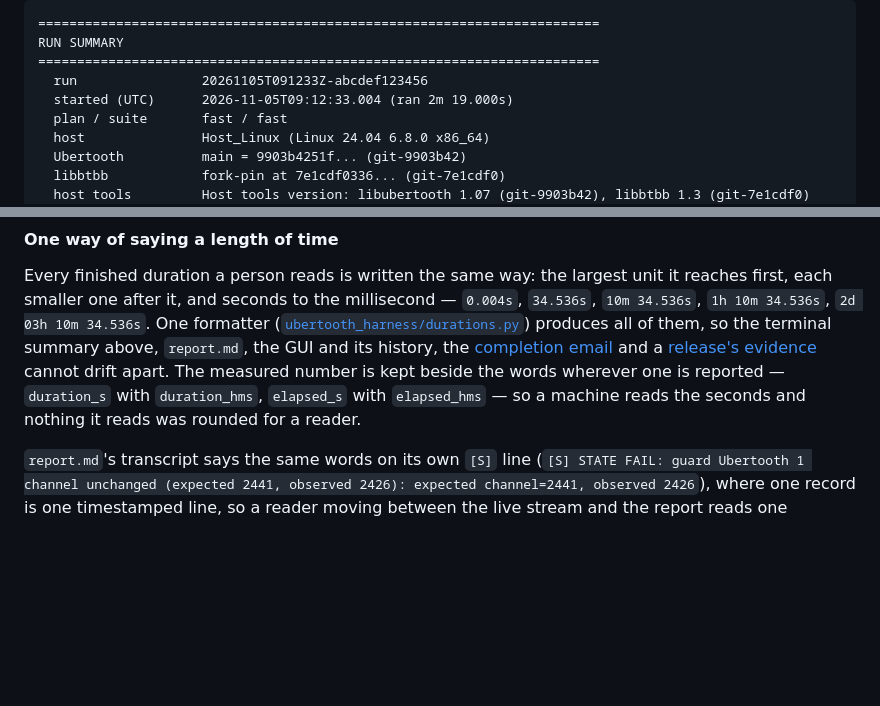
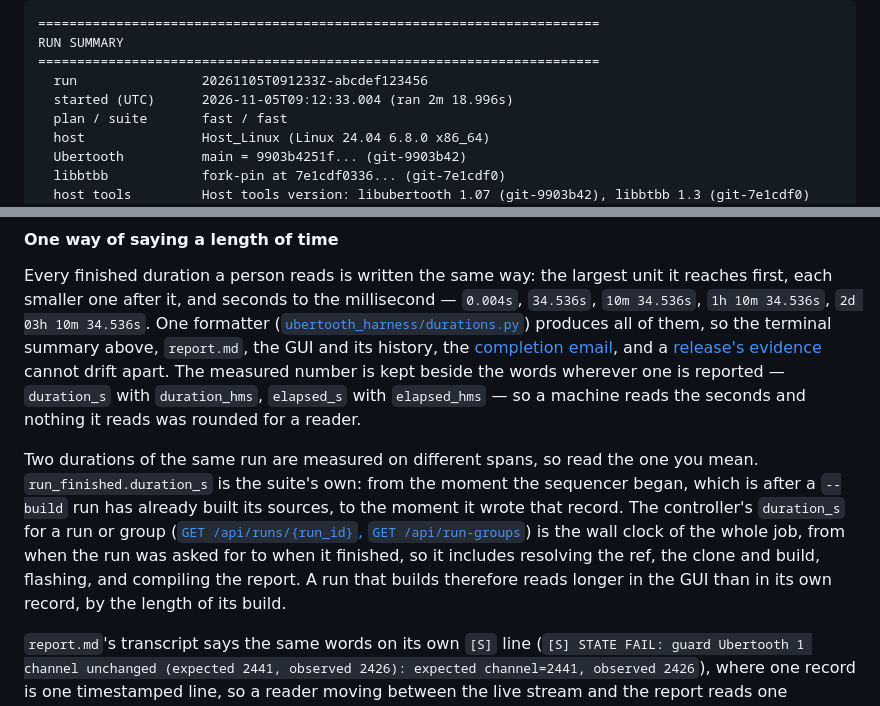
Before and after one commit to SqueakyFloors/ubertooth-test-harness, a Markdown page: docs/reference/run-records.md, 2 parts joined by grey strips. GitHub-like rendering; blank space fills up the shorter version.

```diff
--- a/docs/reference/run-records.md
+++ b/docs/reference/run-records.md
@@ -205,7 +205,7 @@ the firmware it was verified on, the totals, and the verdict.
 RUN SUMMARY
 ========================================================================
   run                20261105T091233Z-abcdef123456
-  started (UTC)      2026-11-05T09:12:33.004 (ran 2m 19.000s)
+  started (UTC)      2026-11-05T09:12:33.004 (ran 2m 18.996s)
   plan / suite       fast / fast
   host               Host_Linux (Linux 24.04 6.8.0 x86_64)
   Ubertooth          main = 9903b4251f... (git-9903b42)
@@ -237,11 +237,22 @@ millisecond — `0.004s`, `34.536s`, `10m 34.536s`, `1h 10m 34.536s`,
 `2d 03h 10m 34.536s`. One formatter
 ([`ubertooth_harness/durations.py`](../../ubertooth_harness/durations.py))
 produces all of them, so the terminal summary above, `report.md`, the GUI and
-its history, the [completion email](../guide/notifications.md) and a
+its history, the [completion email](../guide/notifications.md), and a
 [release's evidence](release-evidence.md) cannot drift apart. The measured
 number is kept beside the words wherever one is reported — `duration_s` with
 `duration_hms`, `elapsed_s` with `elapsed_hms` — so a machine reads the
 seconds and nothing it reads was rounded for a reader.
+
+Two durations of the same run are measured on different spans, so read the
+one you mean. `run_finished.duration_s` is the suite's own: from the moment
+the sequencer began, which is after a `--build` run has already built its
+sources, to the moment it wrote that record. The controller's `duration_s`
+for a run or group ([`GET /api/runs/{run_id}`, `GET
+/api/run-groups`](../guide/services.md#controller)) is the wall clock of the
+whole job, from when the run was asked for to when it finished, so it
+includes resolving the ref, the clone and build, flashing, and compiling the
+report. A run that builds therefore reads longer in the GUI than in its own
+record, by the length of its build.
 
 `report.md`'s transcript says the same words on its own `[S]` line
 (`[S] STATE FAIL: guard Ubertooth 1 channel unchanged (expected 2441,
```
Also changed, not shown: docs/guide/services.md (+2 -2 lines), docs/screenshots/395-group-card-after.png (added), docs/screenshots/395-group-card-before.png (added), docs/screenshots/395-history-after.png (added), docs/screenshots/395-history-before.png (added), 5 other files.
